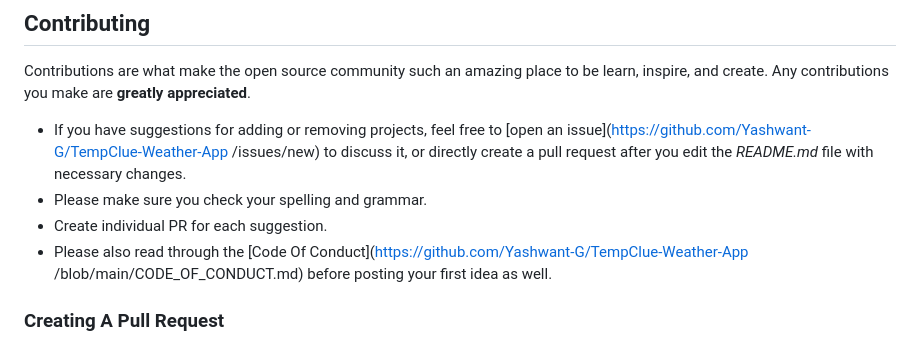
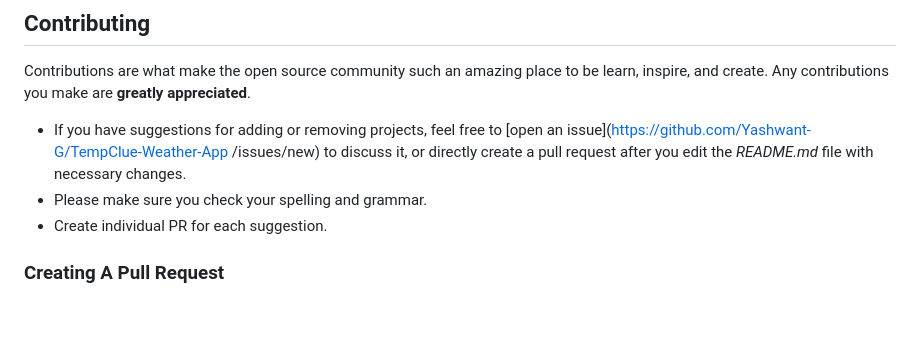
Before and after one commit to Yashwant-G/TempClue-Weather-App, a Markdown page: README.md, the part around the change. GitHub-like rendering; blank space fills up the shorter version.

```diff
--- a/README.md
+++ b/README.md
@@ -65,7 +65,6 @@ Contributions are what make the open source community such an amazing place to b
 * If you have suggestions for adding or removing projects, feel free to [open an issue](https://github.com/Yashwant-G/TempClue-Weather-App /issues/new) to discuss it, or directly create a pull request after you edit the *README.md* file with necessary changes.
 * Please make sure you check your spelling and grammar.
 * Create individual PR for each suggestion.
-* Please also read through the [Code Of Conduct](https://github.com/Yashwant-G/TempClue-Weather-App /blob/main/CODE_OF_CONDUCT.md) before posting your first idea as well.
 
 ### Creating A Pull Request
 
```
